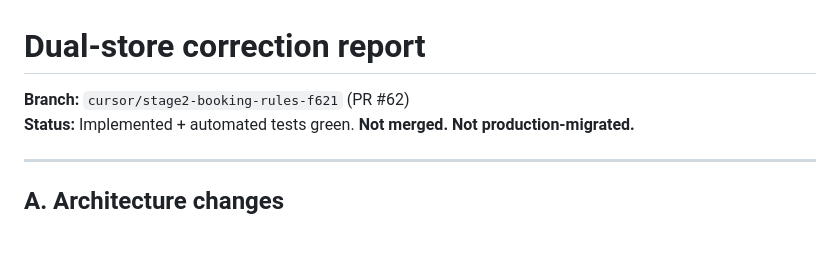
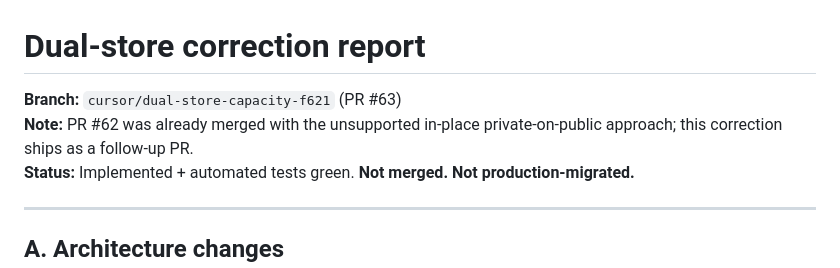
Before and after one commit to itsacee/Trail, a Markdown page: DUAL-STORE-CORRECTION-REPORT.md, the part around the change. Drawn GitHub-style; blank space fills up the shorter version.

Commit message:
Note dual-store correction ships as PR #63
Co-authored-by: itsacee <itsacee@users.noreply.github.com>

```diff
--- a/DUAL-STORE-CORRECTION-REPORT.md
+++ b/DUAL-STORE-CORRECTION-REPORT.md
@@ -1,6 +1,7 @@
 # Dual-store correction report
 
-**Branch:** `cursor/stage2-booking-rules-f621` (PR #62)
+**Branch:** `cursor/dual-store-capacity-f621` (PR #63)
+**Note:** PR #62 was already merged with the unsupported in-place private-on-public approach; this correction ships as a follow-up PR.
 **Status:** Implemented + automated tests green. **Not merged. Not production-migrated.**
 
 ---
```
